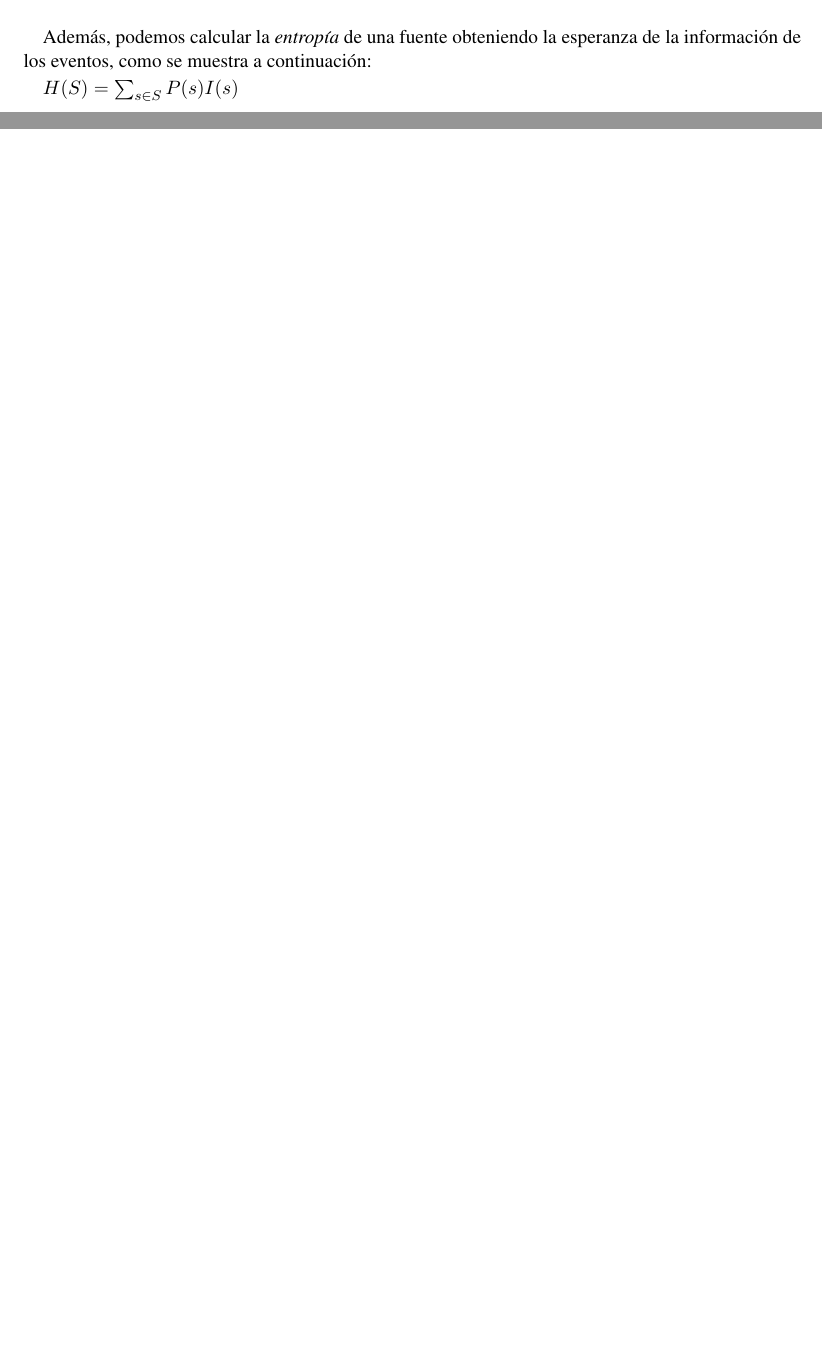
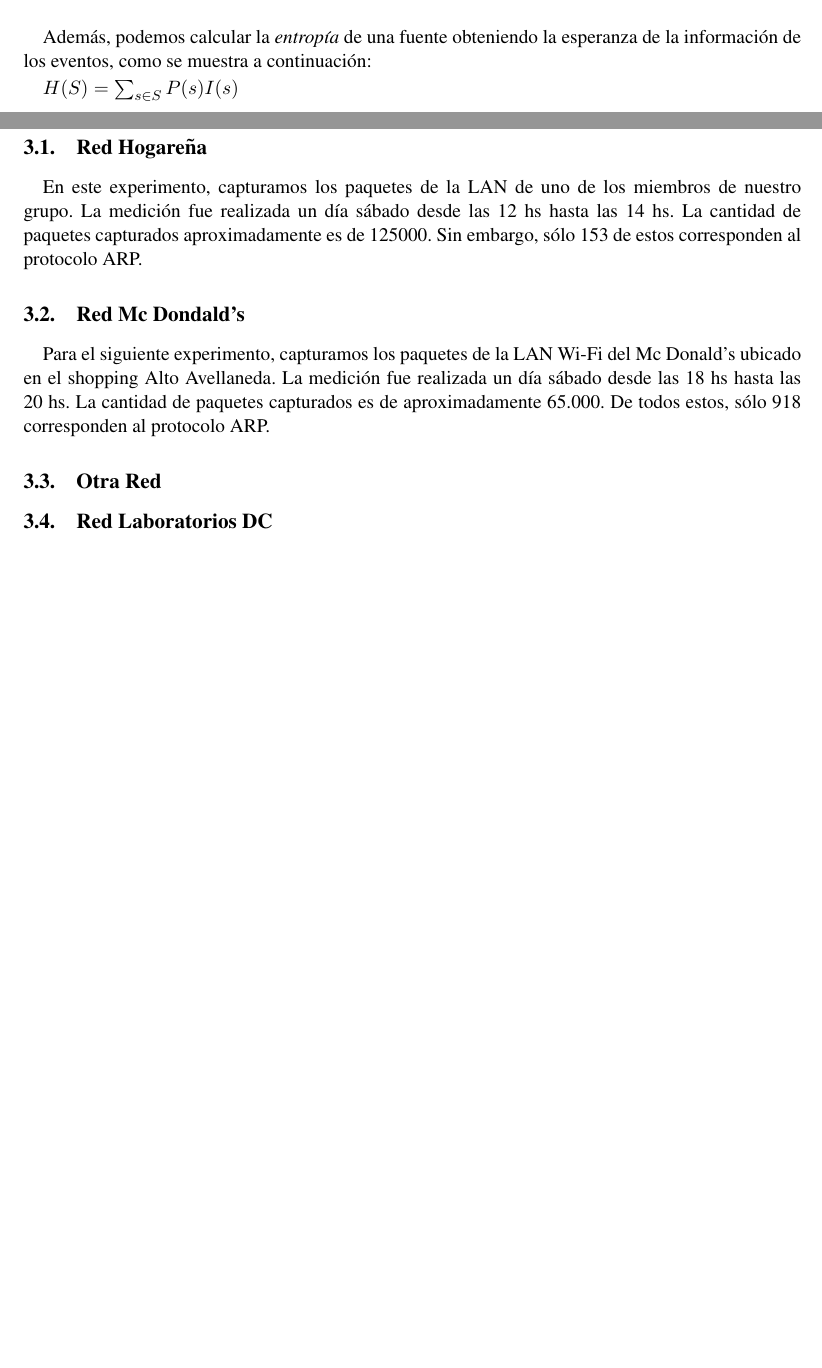
Before and after one commit to dtemnyk/TP1-Redes, a LaTeX document (informe/informe.tex, which reads informe/experimentacion.tex, informe/red1.tex, informe/red2.tex): two parts of pages 4 and 5 of 7, joined at a grey line, cut so that both start at the same text, the shorter picture padded with empty space. Compiled offline with pdfLaTeX.

Commit message:
Informe experimentacion

```diff
--- a/informe/experimentacion.tex
+++ b/informe/experimentacion.tex
@@ -1 +1,9 @@
 \section{Experimentación}
+
+\input{red1.tex}
+
+\input{red2.tex}
+
+\input{red3.tex}
+
+\input{red4.tex}
--- /dev/null
+++ b/informe/red1.tex
@@ -0,0 +1,3 @@
+\subsection{Red Hogareña}
+
+En este experimento, capturamos los paquetes de la LAN de uno de los miembros de nuestro grupo. La medición fue realizada un día sábado desde las 12 hs hasta las 14 hs. La cantidad de paquetes capturados aproximadamente es de 125000. Sin embargo, sólo 153 de estos corresponden al protocolo ARP.
--- /dev/null
+++ b/informe/red2.tex
@@ -0,0 +1,3 @@
+\subsection{Red Mc Dondald's}
+
+Para el siguiente experimento, capturamos los paquetes de la LAN Wi-Fi del Mc Donald's ubicado en el shopping Alto Avellaneda. La medición fue realizada un día sábado desde las 18 hs hasta las 20 hs. La cantidad de paquetes capturados es de aproximadamente 65.000. De todos estos, sólo 918 corresponden al protocolo ARP.
--- /dev/null
+++ b/informe/red3.tex
@@ -0,0 +1 @@
+\subsection{Otra Red}
--- /dev/null
+++ b/informe/red4.tex
@@ -0,0 +1 @@
+\subsection{Red Laboratorios DC}
```
